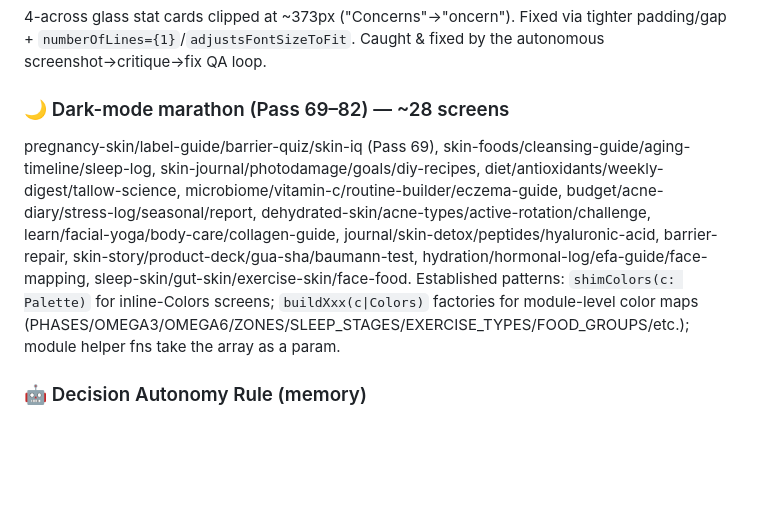
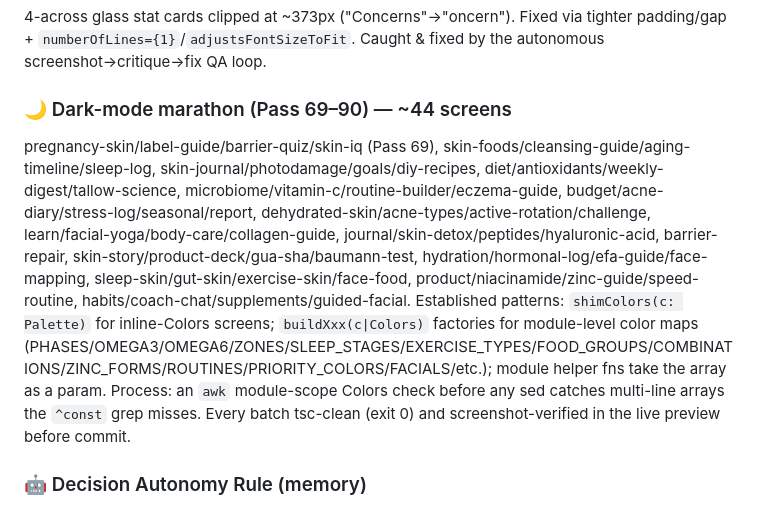
Before and after one commit to svaka2000/GlowDermics, a Markdown page: CHANGELOG.md, the part around the change. Drawn GitHub-style; blank space fills up the shorter version.

Commit message:
docs: CHANGELOG dark-mode marathon update through Pass 90 (~44 screens)
Co-Authored-By: Claude Opus 4.7 (1M context) <noreply@anthropic.com>

```diff
--- a/CHANGELOG.md
+++ b/CHANGELOG.md
@@ -23,8 +23,8 @@ Config-driven, FTC-compliant affiliate system executed from `AFFILIATE_PLAYBOOK.
 ### 🏠 Home hero stat-pill QA fix (`95cfd85`)
 4-across glass stat cards clipped at ~373px ("Concerns"→"oncern"). Fixed via tighter padding/gap + `numberOfLines={1}`/`adjustsFontSizeToFit`. Caught & fixed by the autonomous screenshot→critique→fix QA loop.
 
-### 🌙 Dark-mode marathon (Pass 69–82) — ~28 screens
-pregnancy-skin/label-guide/barrier-quiz/skin-iq (Pass 69), skin-foods/cleansing-guide/aging-timeline/sleep-log, skin-journal/photodamage/goals/diy-recipes, diet/antioxidants/weekly-digest/tallow-science, microbiome/vitamin-c/routine-builder/eczema-guide, budget/acne-diary/stress-log/seasonal/report, dehydrated-skin/acne-types/active-rotation/challenge, learn/facial-yoga/body-care/collagen-guide, journal/skin-detox/peptides/hyaluronic-acid, barrier-repair, skin-story/product-deck/gua-sha/baumann-test, hydration/hormonal-log/efa-guide/face-mapping, sleep-skin/gut-skin/exercise-skin/face-food. Established patterns: `shimColors(c: Palette)` for inline-Colors screens; `buildXxx(c|Colors)` factories for module-level color maps (PHASES/OMEGA3/OMEGA6/ZONES/SLEEP_STAGES/EXERCISE_TYPES/FOOD_GROUPS/etc.); module helper fns take the array as a param.
+### 🌙 Dark-mode marathon (Pass 69–90) — ~44 screens
+pregnancy-skin/label-guide/barrier-quiz/skin-iq (Pass 69), skin-foods/cleansing-guide/aging-timeline/sleep-log, skin-journal/photodamage/goals/diy-recipes, diet/antioxidants/weekly-digest/tallow-science, microbiome/vitamin-c/routine-builder/eczema-guide, budget/acne-diary/stress-log/seasonal/report, dehydrated-skin/acne-types/active-rotation/challenge, learn/facial-yoga/body-care/collagen-guide, journal/skin-detox/peptides/hyaluronic-acid, barrier-repair, skin-story/product-deck/gua-sha/baumann-test, hydration/hormonal-log/efa-guide/face-mapping, sleep-skin/gut-skin/exercise-skin/face-food, product/niacinamide/zinc-guide/speed-routine, habits/coach-chat/supplements/guided-facial. Established patterns: `shimColors(c: Palette)` for inline-Colors screens; `buildXxx(c|Colors)` factories for module-level color maps (PHASES/OMEGA3/OMEGA6/ZONES/SLEEP_STAGES/EXERCISE_TYPES/FOOD_GROUPS/COMBINATIONS/ZINC_FORMS/ROUTINES/PRIORITY_COLORS/FACIALS/etc.); module helper fns take the array as a param. Process: an `awk` module-scope Colors check before any sed catches multi-line arrays the `^const` grep misses. Every batch tsc-clean (exit 0) and screenshot-verified in the live preview before commit.
 
 ### 🤖 Decision Autonomy Rule (memory)
 Standing directive saved: never ask the user task-ordering questions — decide and execute everything.
```
